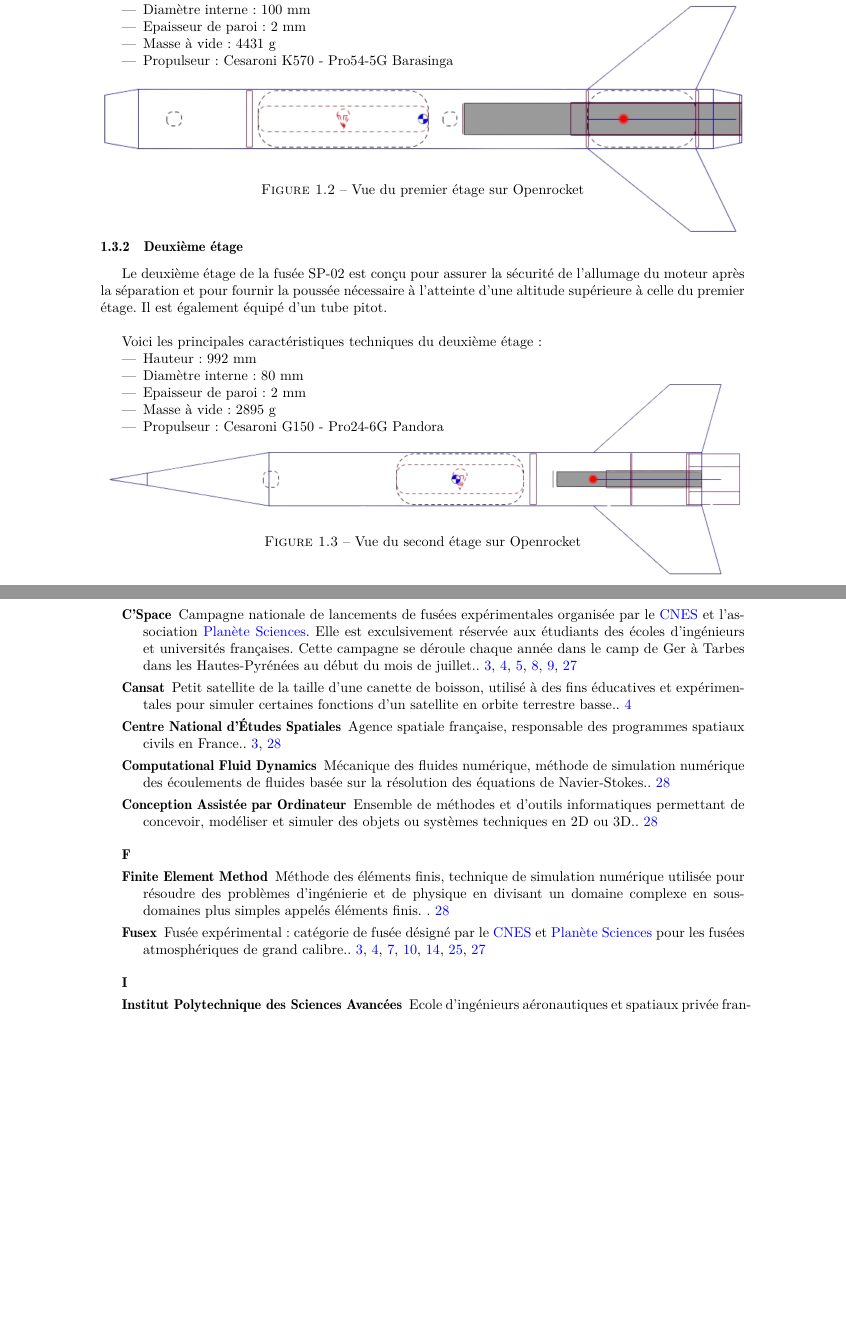
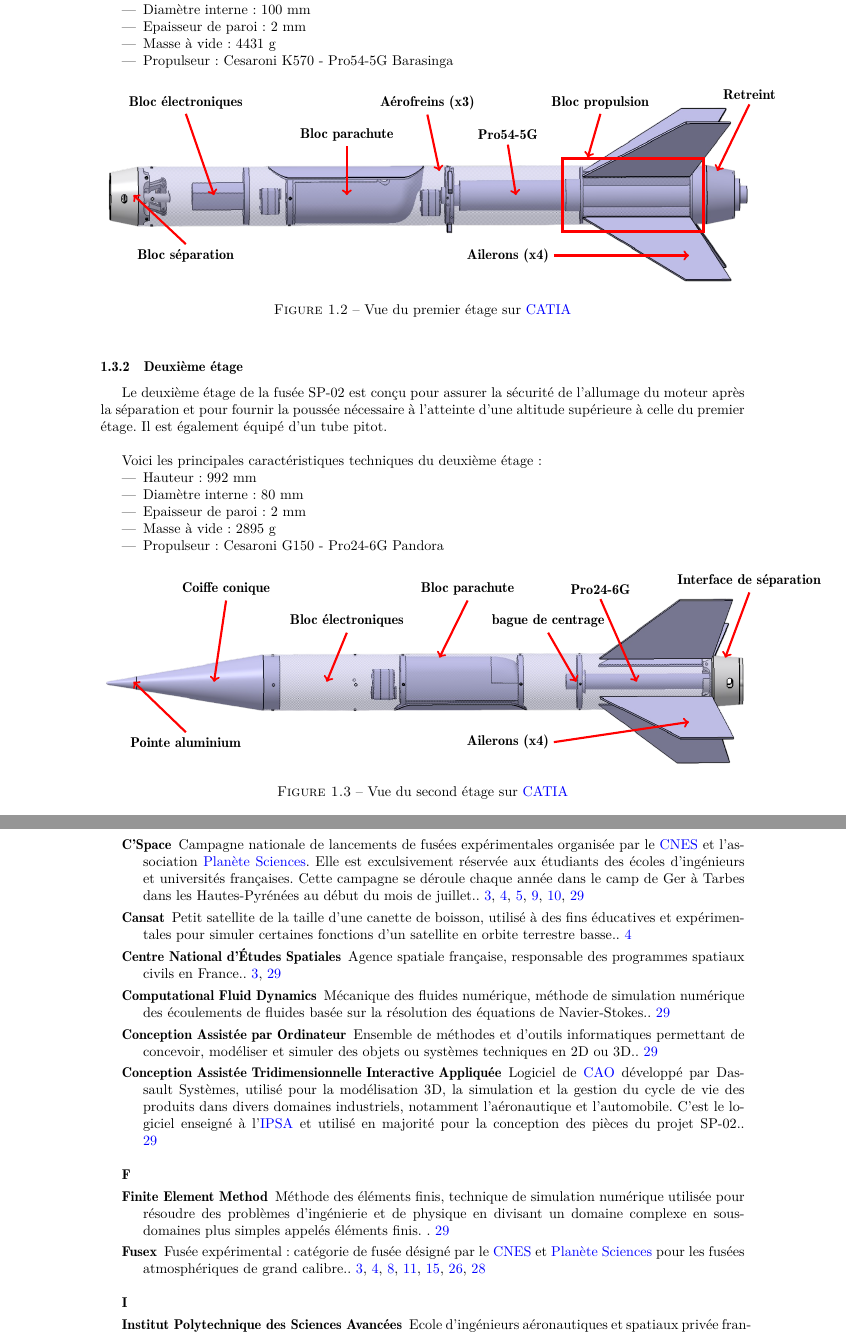
Before and after one commit to povdoigt/SP-02, a LaTeX document (RAPPORT/DOSSIER SUIVI/DossierSuivi_SP02.tex, which reads RAPPORT/DOSSIER SUIVI/glossary.tex, RAPPORT/DOSSIER SUIVI/sections/ch1_generalites/subsec3_def_projet.tex): two parts of pages 6 and 27 of 28 before the commit and two parts of pages 6 and 28 of 29 after it, joined at a grey line, cut so that both start at the same text, the shorter picture padded with empty space. Compiled offline with pdfLaTeX.

Commit message:
Doc repport  changer photo openrocket to CATIA

```diff
--- a/RAPPORT/DOSSIER SUIVI/glossary.tex
+++ b/RAPPORT/DOSSIER SUIVI/glossary.tex
@@ -105,6 +105,14 @@
         l'\acrshort{AMDEC}.
     },
 }
+\newglossaryentry{CATIA_g}{
+    name={Conception Assistée Tridimensionnelle Interactive Appliquée},
+    description={
+        Logiciel de \acrshort{CAO} développé par Dassault Systèmes, utilisé pour la modélisation 3D, la simulation et la gestion
+        du cycle de vie des produits dans divers domaines industriels, notamment l'aéronautique et l'automobile. C'est le
+        logiciel enseigné à l'\acrshort{IPSA} et utilisé en majorité pour la conception des pièces du projet SP-02.
+    },
+}
 
 
 \newacronym{IPSA}{IPSA}{\gls{IPSA_g}}
@@ -119,3 +127,4 @@
 \newacronym{ERPs}{ERPs}{Événements Redoutés Principaux}
 \newacronym{APR}{APR}{\gls{APR_g}}
 \newacronym{MDF}{MDF}{\gls{MDF_g}}
+\newacronym{CATIA}{CATIA}{\gls{CATIA_g}}
--- a/RAPPORT/DOSSIER SUIVI/sections/ch1_generalites/subsec3_def_projet.tex
+++ b/RAPPORT/DOSSIER SUIVI/sections/ch1_generalites/subsec3_def_projet.tex
@@ -48,12 +48,35 @@ Voici les principales caractéristiques techniques du premier étage :
     \item Masse à vide : 4431 g
     \item Propulseur : Cesaroni K570 - Pro54-5G Barasinga
 \end{itemize}
-\vspace{-2cm}
+% \vspace{-2cm}
 \begin{figure}[h]
     \centering
-    \includegraphics[width=\textwidth]{figures/alpha.png}
-    \vspace{-2cm}
-    \caption{Vue du premier étage sur Openrocket}
+    \begin{tikzpicture}
+
+        \node at (0, 0) {\includegraphics[width=\textwidth]{figures/catia_alpha.png}};
+
+        \node (retreint_lbl)   at (+8.00, +2.5) {\textbf{Retreint}};
+        \node (bloc_propu_lbl) at (+4.30, +2.3) {\textbf{Bloc propulsion}};
+        \node (propu_lbl)      at (+2.00, +1.5) {\textbf{Pro54-5G}};
+        \node (aileron_lbl)    at (+2.00, -1.5) {\textbf{Ailerons (x4)}};
+        \node (af_lbl)         at (+0.00, +2.3) {\textbf{Aérofreins (x3)}};
+        \node (bloc_para_lbl)  at (-2.00, +1.5) {\textbf{Bloc parachute}};
+        \node (bloc_elec_lbl)  at (-6.00, +2.3) {\textbf{Bloc électroniques}};
+        \node (bloc_sepa_lbl)  at (-6.00, -1.5) {\textbf{Bloc séparation}};
+
+        \node (bloc_propu_box) at (+5.10, 0.00) [minimum width=35mm, minimum height=18mm, rectangle, line width=2, draw=red] {};
+
+        \draw[red, ->, line width=1.5] (retreint_lbl.south)   -- (+7.20, +0.60);
+        \draw[red, ->, line width=1.5] (bloc_propu_lbl.south) -- (bloc_propu_box.140);
+        \draw[red, ->, line width=1.5] (propu_lbl.south)      -- (+2.20, +0.00);
+        \draw[red, ->, line width=1.5] (aileron_lbl.east)     -- (+6.50, -1.50);
+        \draw[red, ->, line width=1.5] (af_lbl.south)         -- (+0.30, +0.60);
+        \draw[red, ->, line width=1.5] (bloc_para_lbl.south)  -- (-2.00, +0.00);
+        \draw[red, ->, line width=1.5] (bloc_elec_lbl.south)  -- (-5.30, +0.00);
+        \draw[red, ->, line width=1.5] (bloc_sepa_lbl.north)  -- (-7.30, +0.00);
+
+    \end{tikzpicture}
+    \caption{Vue du premier étage sur \acrshort{CATIA}}
     \label{fig:sp02_s1_ork}
 \end{figure}
 
@@ -71,11 +94,31 @@ Voici les principales caractéristiques techniques du deuxième étage :
     \item Masse à vide : 2895 g
     \item Propulseur : Cesaroni G150 - Pro24-6G Pandora
 \end{itemize}
-\vspace{-1.7cm}
 \begin{figure}[h]
     \centering
-    \includegraphics[width=\textwidth]{figures/beta.png}
-    \vspace{-1.8cm}
-    \caption{Vue du second étage sur Openrocket}
+    \begin{tikzpicture}
+
+        \node at (0, 0) {\includegraphics[width=\textwidth]{figures/catia_beta.png}};
+
+        \node (bloc_sepa_lbl)   at (+8.00, +2.5) {\textbf{Interface de séparation}};
+        \node (propu_lbl)       at (+4.30, +2.3) {\textbf{Pro24-6G}};
+        \node (bague_propu_lbl) at (+3.00, +1.5) {\textbf{bague de centrage}};
+        \node (aileron_lbl)     at (+2.00, -1.5) {\textbf{Ailerons (x4)}};
+        \node (bloc_para_lbl)   at (+1.00, +2.3) {\textbf{Bloc parachute}};
+        \node (bloc_elec_lbl)   at (-2.00, +1.5) {\textbf{Bloc électroniques}};
+        \node (coiffe_lbl)      at (-5.00, +2.3) {\textbf{Coiffe conique}};
+        \node (pointe_alu_lbl)  at (-6.00, -1.5) {\textbf{Pointe aluminium}};
+
+        \draw[red, ->, line width=1.5] (bloc_sepa_lbl.south)    -- (+7.40, +0.60);
+        \draw[red, ->, line width=1.5] (propu_lbl.south)        -- (+5.20, +0.00);
+        \draw[red, ->, line width=1.5] (bague_propu_lbl.south)  -- (+3.70, +0.00);
+        \draw[red, ->, line width=1.5] (aileron_lbl.east)       -- (+6.50, -1.00);
+        \draw[red, ->, line width=1.5] (bloc_para_lbl.south)    -- (+0.30, +0.60);
+        \draw[red, ->, line width=1.5] (bloc_elec_lbl.south)    -- (-2.50, +0.00);
+        \draw[red, ->, line width=1.5] (coiffe_lbl.south)       -- (-5.30, +0.00);
+        \draw[red, ->, line width=1.5] (pointe_alu_lbl.north)   -- (-7.30, +0.00);
+
+    \end{tikzpicture}
+    \caption{Vue du second étage sur \acrshort{CATIA}}
     \label{fig:sp02_s2_ork}
 \end{figure}
```
Also changed, not shown: RAPPORT/DOSSIER SUIVI/figures/catia_alpha.png (added), RAPPORT/DOSSIER SUIVI/figures/catia_alpha_beta.png (added), RAPPORT/DOSSIER SUIVI/figures/catia_beta.png (added), RAPPORT/DOSSIER SUIVI/sections/ch1_generalites/subsec3_def_projet.tex (10 more changed lines), 1 other file.
